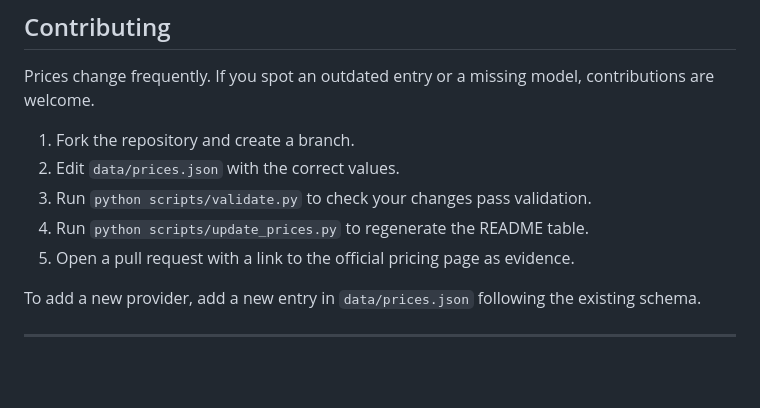
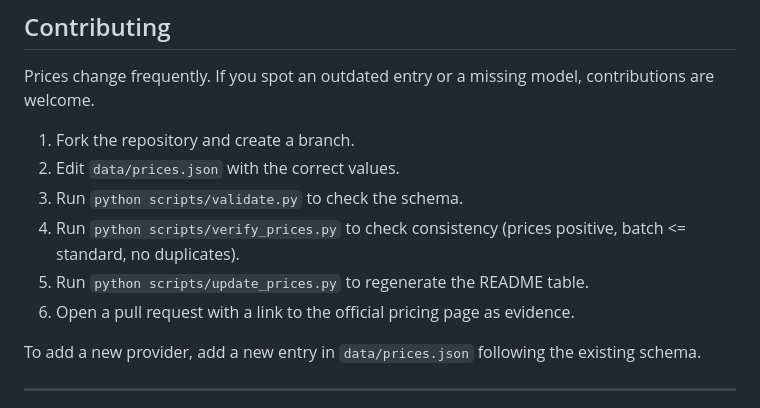
Before and after one commit to llerandi/llm-price-tracker, a Markdown page: README.md, the part around one of its changes. Drawn GitHub-style; blank space fills up the shorter version.

Commit message:
docs(readme): update
Update Contributing section in README with the new step.

```diff
--- a/README.md
+++ b/README.md
@@ -231,9 +231,10 @@ Prices change frequently. If you spot an outdated entry or a missing model, cont
 
 1. Fork the repository and create a branch.
 2. Edit `data/prices.json` with the correct values.
-3. Run `python scripts/validate.py` to check your changes pass validation.
-4. Run `python scripts/update_prices.py` to regenerate the README table.
-5. Open a pull request with a link to the official pricing page as evidence.
+3. Run `python scripts/validate.py` to check the schema.
+4. Run `python scripts/verify_prices.py` to check consistency (prices positive, batch <= standard, no duplicates).
+5. Run `python scripts/update_prices.py` to regenerate the README table.
+6. Open a pull request with a link to the official pricing page as evidence.
 
 To add a new provider, add a new entry in `data/prices.json` following the existing schema.
 
```
Also changed, not shown: other parts of README.md (+1 -1 lines).
